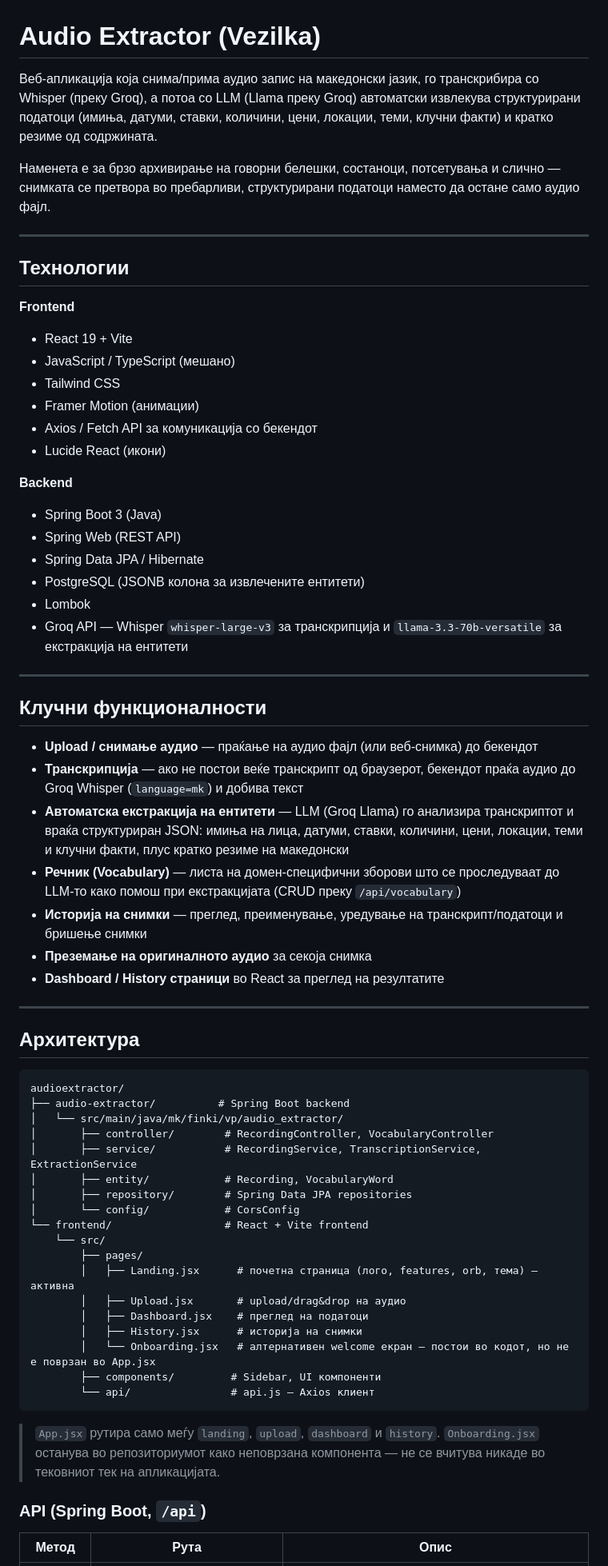
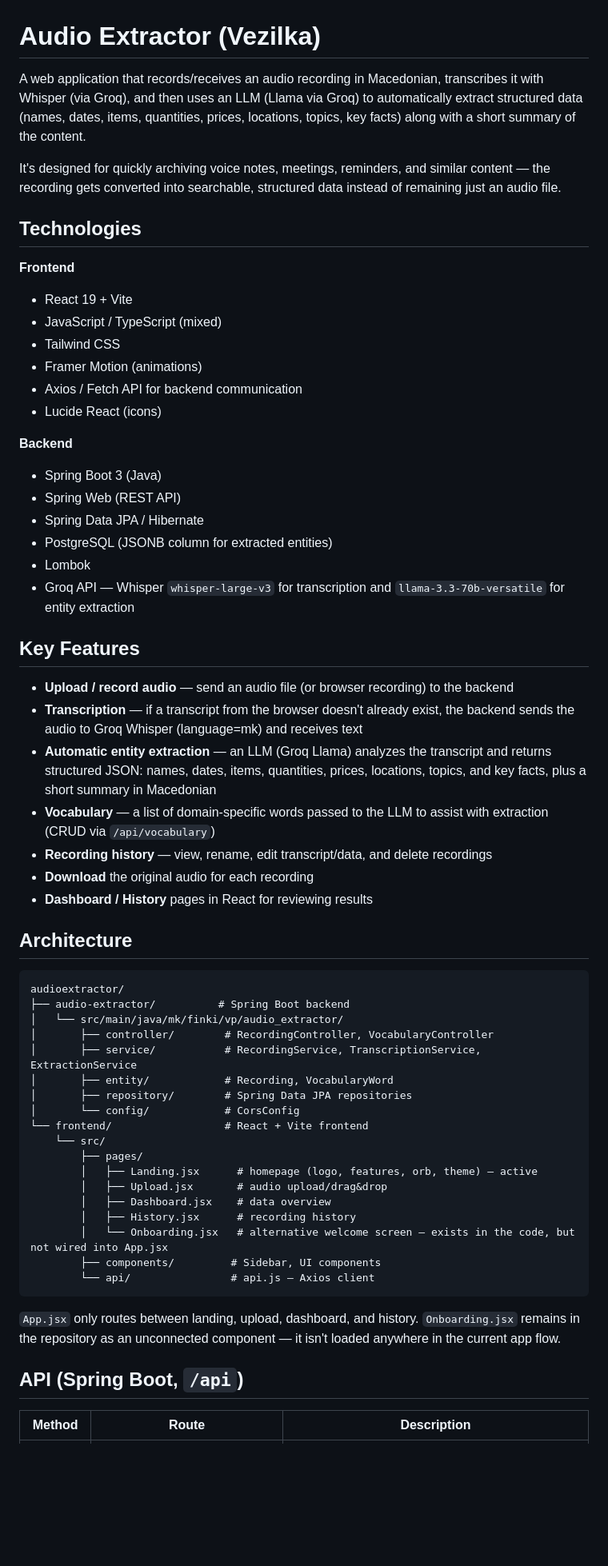
Before and after one commit to emqqqqq/audioextractor, a Markdown page: README.md, the part around one of its changes. Shown at 80% size. GitHub-like rendering; blank space fills up the shorter version.

````diff
--- a/README.md
+++ b/README.md
@@ -1,44 +1,38 @@
 # Audio Extractor (Vezilka)
 
-Веб-апликација која снима/прима аудио запис на македонски јазик, го транскрибира со Whisper (преку Groq), а потоа со LLM (Llama преку Groq) автоматски извлекува структурирани податоци (имиња, датуми, ставки, количини, цени, локации, теми, клучни факти) и кратко резиме од содржината.
+A web application that records/receives an audio recording in Macedonian, transcribes it with Whisper (via Groq), and then uses an LLM (Llama via Groq) to automatically extract structured data (names, dates, items, quantities, prices, locations, topics, key facts) along with a short summary of the content.
 
-Наменета е за брзо архивирање на говорни белешки, состаноци, потсетувања и слично — снимката се претвора во пребарливи, структурирани податоци наместо да остане само аудио фајл.
+It's designed for quickly archiving voice notes, meetings, reminders, and similar content — the recording gets converted into searchable, structured data instead of remaining just an audio file.
 
----
-
-## Технологии
+## Technologies
 
 **Frontend**
 - React 19 + Vite
-- JavaScript / TypeScript (мешано)
+- JavaScript / TypeScript (mixed)
 - Tailwind CSS
-- Framer Motion (анимации)
-- Axios / Fetch API за комуникација со бекендот
-- Lucide React (икони)
+- Framer Motion (animations)
+- Axios / Fetch API for backend communication
+- Lucide React (icons)
 
 **Backend**
 - Spring Boot 3 (Java)
 - Spring Web (REST API)
 - Spring Data JPA / Hibernate
-- PostgreSQL (JSONB колона за извлечените ентитети)
+- PostgreSQL (JSONB column for extracted entities)
 - Lombok
-- Groq API — Whisper `whisper-large-v3` за транскрипција и `llama-3.3-70b-versatile` за екстракција на ентитети
+- Groq API — Whisper `whisper-large-v3` for transcription and `llama-3.3-70b-versatile` for entity extraction
 
----
+## Key Features
 
-## Клучни функционалности
+- **Upload / record audio** — send an audio file (or browser recording) to the backend
+- **Transcription** — if a transcript from the browser doesn't already exist, the backend sends the audio to Groq Whisper (language=mk) and receives text
+- **Automatic entity extraction** — an LLM (Groq Llama) analyzes the transcript and returns structured JSON: names, dates, items, quantities, prices, locations, topics, and key facts, plus a short summary in Macedonian
+- **Vocabulary** — a list of domain-specific words passed to the LLM to assist with extraction (CRUD via `/api/vocabulary`)
+- **Recording history** — view, rename, edit transcript/data, and delete recordings
+- **Download** the original audio for each recording
+- **Dashboard / History** pages in React for reviewing results
 
-- **Upload / снимање аудио** — праќање на аудио фајл (или веб-снимка) до бекендот
-- **Транскрипција** — ако не постои веќе транскрипт од браузерот, бекендот праќа аудио до Groq Whisper (`language=mk`) и добива текст
-- **Автоматска екстракција на ентитети** — LLM (Groq Llama) го анализира транскриптот и враќа структуриран JSON: имиња на лица, датуми, ставки, количини, цени, локации, теми и клучни факти, плус кратко резиме на македонски
-- **Речник (Vocabulary)** — листа на домен-специфични зборови што се проследуваат до LLM-то како помош при екстракцијата (CRUD преку `/api/vocabulary`)
-- **Историја на снимки** — преглед, преименување, уредување на транскрипт/податоци и бришење снимки
-- **Преземање на оригиналното аудио** за секоја снимка
-- **Dashboard / History страници** во React за преглед на резултатите
-
----
-
-## Архитектура
+## Architecture
 
 ```
 audioextractor/
@@ -52,18 +46,18 @@ audioextractor/
 └── frontend/                  # React + Vite frontend
     └── src/
         ├── pages/
-        │   ├── Landing.jsx      # почетна страница (лого, features, orb, тема) — активна
-        │   ├── Upload.jsx       # upload/drag&drop на аудио
-        │   ├── Dashboard.jsx    # преглед на податоци
-        │   ├── History.jsx      # историја на снимки
-        │   └── Onboarding.jsx   # алтернативен welcome екран — постои во кодот, но не е поврзан во App.jsx
-        ├── components/         # Sidebar, UI компоненти
-        └── api/                # api.js — Axios клиент
+        │   ├── Landing.jsx      # homepage (logo, features, orb, theme) — active
+        │   ├── Upload.jsx       # audio upload/drag&drop
+        │   ├── Dashboard.jsx    # data overview
+        │   ├── History.jsx      # recording history
+        │   └── Onboarding.jsx   # alternative welcome screen — exists in the code, but not wired into App.jsx
+        ├── components/         # Sidebar, UI components
+        └── api/                # api.js — Axios client
 ```
 
-> `App.jsx` рутира само меѓу `landing`, `upload`, `dashboard` и `history`. `Onboarding.jsx` останува во репозиториумот како неповрзана компонента — не се вчитува никаде во тековниот тек на апликацијата.
+`App.jsx` only routes between landing, upload, dashboard, and history. `Onboarding.jsx` remains in the repository as an unconnected component — it isn't loaded anywhere in the current app flow.
 
-### API (Spring Boot, `/api`)
+## API (Spring Boot, `/api`)
 
-| Метод | Рута | Опис |
+| Method | Route | Description |
 |---|---|---|
````
Also changed, not shown: other parts of README.md (+39 -40 lines).
